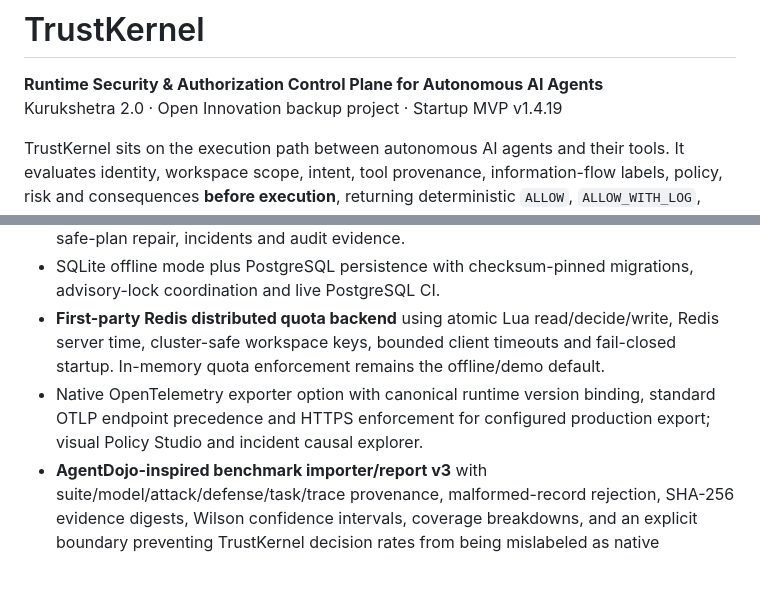
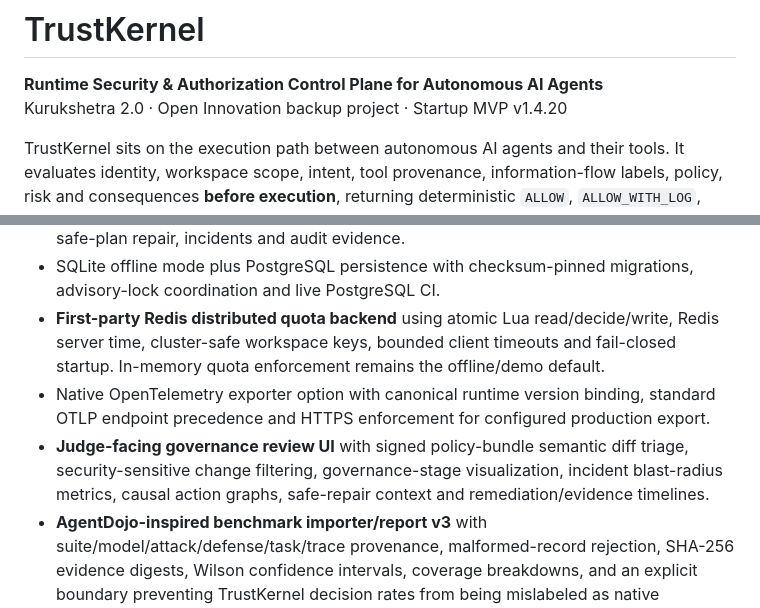
Before and after one commit to omghotekar01-dotcom/KURUKSHETRA-2.0.1, a Markdown page: README.md, 2 parts joined by grey strips. Drawn GitHub-style; blank space fills up the shorter version.

Commit message:
docs: describe v1.4.20 governance review UI

```diff
--- a/README.md
+++ b/README.md
@@ -1,7 +1,7 @@
 # TrustKernel
 
 **Runtime Security & Authorization Control Plane for Autonomous AI Agents**
-Kurukshetra 2.0 · Open Innovation backup project · Startup MVP v1.4.19
+Kurukshetra 2.0 · Open Innovation backup project · Startup MVP v1.4.20
 
 TrustKernel sits on the execution path between autonomous AI agents and their tools. It evaluates identity, workspace scope, intent, tool provenance, information-flow labels, policy, risk and consequences **before execution**, returning deterministic `ALLOW`, `ALLOW_WITH_LOG`, `REWRITE`, `REQUIRE_APPROVAL`, or `BLOCK` outcomes.
 
@@ -13,7 +13,8 @@ TrustKernel sits on the execution path between autonomous AI agents and their to
 - Runtime action graph, taint/provenance tracking, deterministic policy/risk evaluation, safe-plan repair, incidents and audit evidence.
 - SQLite offline mode plus PostgreSQL persistence with checksum-pinned migrations, advisory-lock coordination and live PostgreSQL CI.
 - **First-party Redis distributed quota backend** using atomic Lua read/decide/write, Redis server time, cluster-safe workspace keys, bounded client timeouts and fail-closed startup. In-memory quota enforcement remains the offline/demo default.
-- Native OpenTelemetry exporter option with canonical runtime version binding, standard OTLP endpoint precedence and HTTPS enforcement for configured production export; visual Policy Studio and incident causal explorer.
+- Native OpenTelemetry exporter option with canonical runtime version binding, standard OTLP endpoint precedence and HTTPS enforcement for configured production export.
+- **Judge-facing governance review UI** with signed policy-bundle semantic diff triage, security-sensitive change filtering, governance-stage visualization, incident blast-radius metrics, causal action graphs, safe-repair context and remediation/evidence timelines.
 - **AgentDojo-inspired benchmark importer/report v3** with suite/model/attack/defense/task/trace provenance, malformed-record rejection, SHA-256 evidence digests, Wilson confidence intervals, coverage breakdowns, and an explicit boundary preventing TrustKernel decision rates from being mislabeled as native AgentDojo utility or targeted ASR.
 - Packageable Python SDK with guarded execution examples.
 - Non-root container runtime, production deployment-readiness gate, deterministic release manifest, SBOM/vulnerability CI and GitHub provenance attestations.
```
